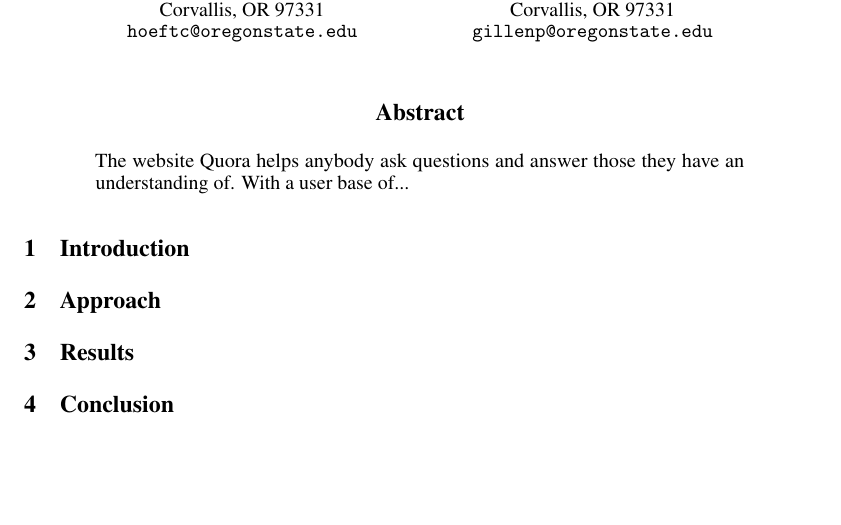
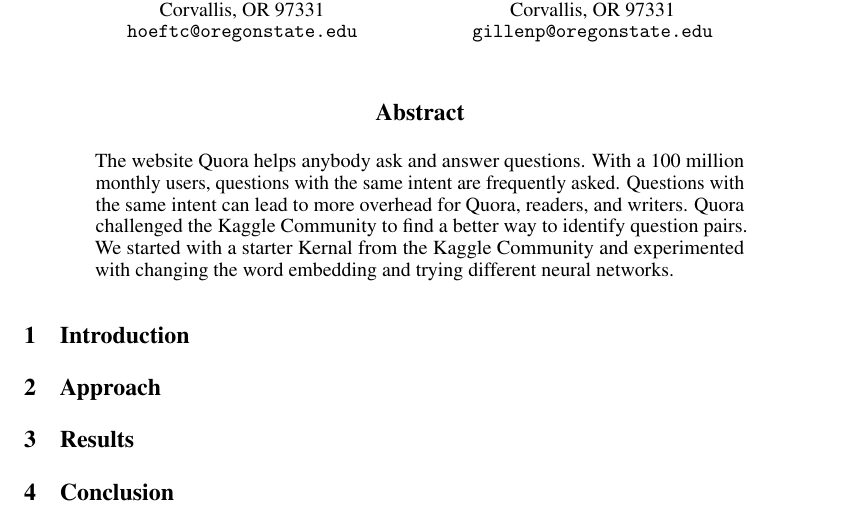
Before and after one commit to CodyRay/quora-question-pairs, a LaTeX paper (report/10_hoeftc_gillenp_report.tex): part of the page, cut so that both start at the same text, the shorter picture padded with empty space. Compiled offline with pdfLaTeX.

Commit message:
Update 10_hoeftc_gillenp_report.tex

```diff
--- a/report/10_hoeftc_gillenp_report.tex
+++ b/report/10_hoeftc_gillenp_report.tex
@@ -54,8 +54,7 @@
 \maketitle
 
 \begin{abstract}
-    The website Quora helps anybody ask questions and answer those they have an understanding of.
-    With a user base of...
+    The website Quora helps anybody ask and answer questions. With a 100 million monthly users, questions with the same intent are frequently asked. Questions with the same intent can lead to more overhead for Quora, readers, and writers. Quora challenged the Kaggle Community to find a better way to identify question pairs. We started with a starter Kernal from the Kaggle Community and experimented with changing the word embedding and trying different neural networks.
 \end{abstract}
 
 \section{Introduction}
```
